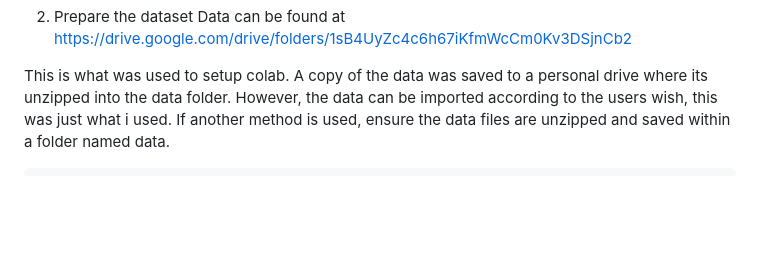
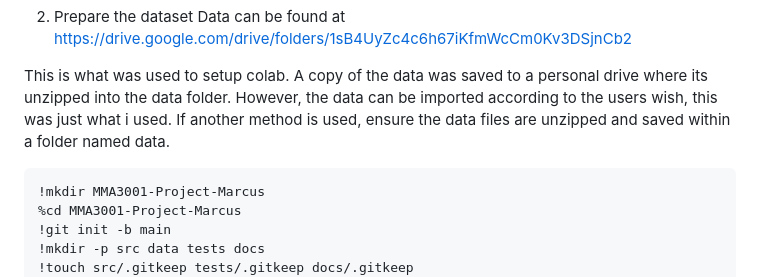
Before and after one commit to mnie0017/MMA3001-Project-Marcus, a Markdown page: README.md, the part around the change. Drawn GitHub-style; blank space fills up the shorter version.

Commit message:
Update README.md installation instructions

````diff
--- a/README.md
+++ b/README.md
@@ -90,6 +90,11 @@ This is what was used to setup colab. A copy of the data was saved to a personal
 If another method is used, ensure the data files are unzipped and saved within a folder named data.
 
 ```
+!mkdir MMA3001-Project-Marcus
+%cd MMA3001-Project-Marcus
+!git init -b main
+!mkdir -p src data tests docs
+!touch src/.gitkeep tests/.gitkeep docs/.gitkeep
 !mkdir -p data
 from google.colab import drive
 drive.mount("/content/drive")
````
